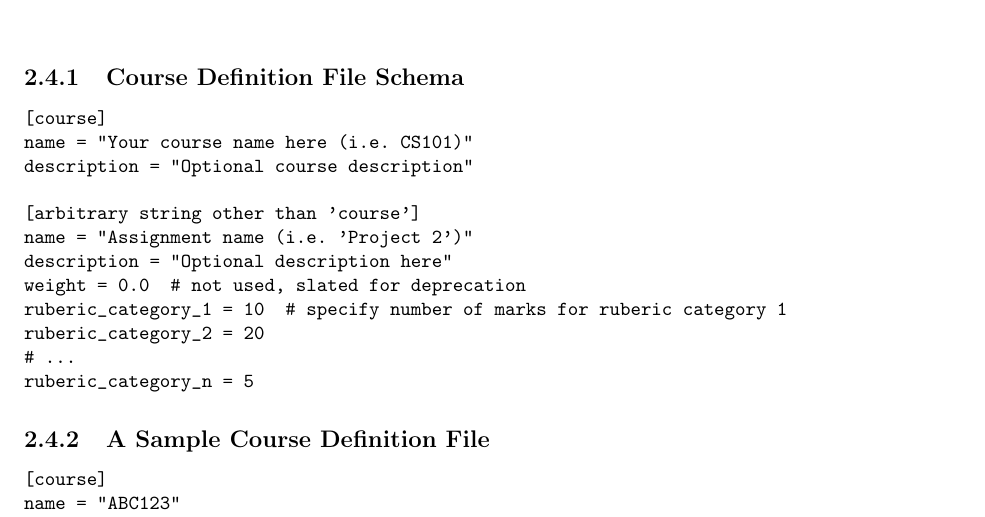
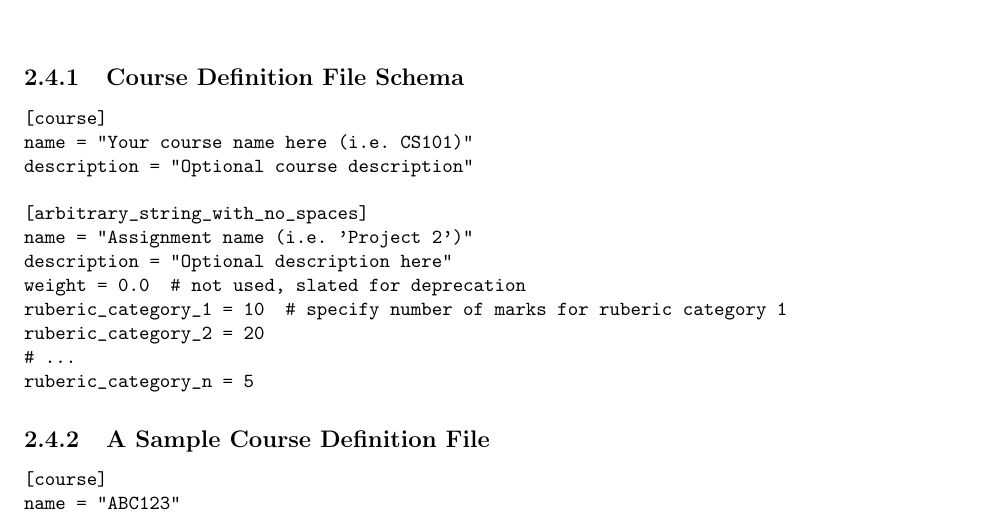
Before and after one commit to charlesdaniels/pretor, a LaTeX thesis (manual/instructor_manual.tex): part of page 16 of 30, cut so that both start at the same text. Compiled offline with pdfLaTeX.

Commit message:
clarify section header requirements

```diff
--- a/manual/instructor_manual.tex
+++ b/manual/instructor_manual.tex
@@ -754,7 +754,7 @@ files in a single directory, so you can easily reference them via
 name = "Your course name here (i.e. CS101)"
 description = "Optional course description"
 
-[arbitrary string other than 'course']
+[arbitrary_string_with_no_spaces]
 name = "Assignment name (i.e. 'Project 2')"
 description = "Optional description here"
 weight = 0.0  # not used, slated for deprecation
```
Also changed, not shown: manual/instructor_manual.pdf.
